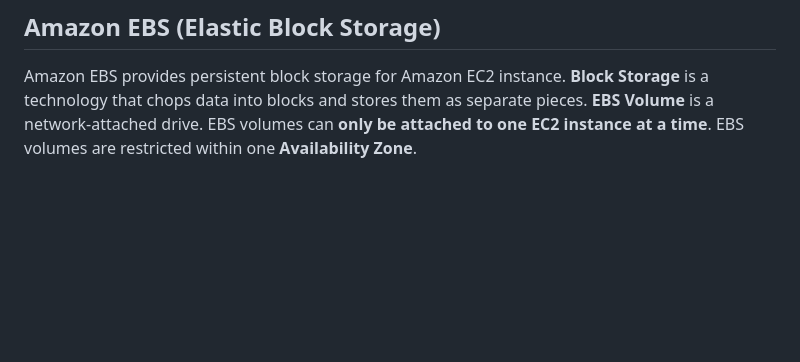
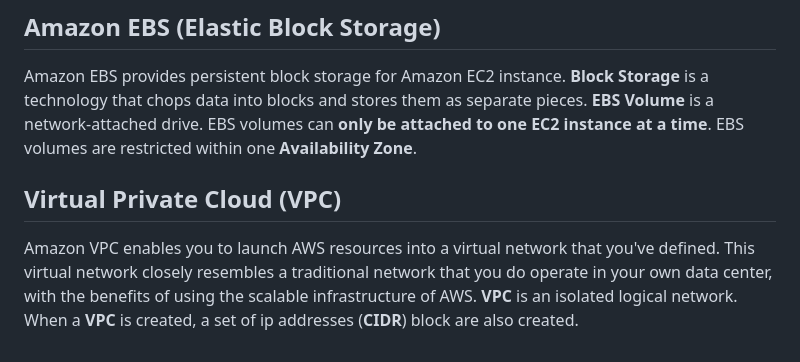
Before and after one commit to dowusubekoe-dev/devops-by-pravin-mishra, a Markdown page: section-5-aws-cloud/aws-cloud-service-and-administration.md, the part around the change. GitHub-like rendering; blank space fills up the shorter version.

Commit message:
vpc explained

```diff
--- a/section-5-aws-cloud/aws-cloud-service-and-administration.md
+++ b/section-5-aws-cloud/aws-cloud-service-and-administration.md
@@ -238,3 +238,7 @@ Benefits of Static Website Hosting include **Scalability**, **High Availability*
 ## Amazon EBS (Elastic Block Storage)
 
 Amazon EBS provides persistent block storage for Amazon EC2 instance. **Block Storage** is a technology that chops data into blocks and stores them as separate pieces. **EBS Volume** is a network-attached drive. EBS volumes can **only be attached to one EC2 instance at a time**. EBS volumes are restricted within one **Availability Zone**.
+
+## Virtual Private Cloud (VPC)
+
+Amazon VPC enables you to launch AWS resources into a virtual network that you've defined. This virtual network closely resembles a traditional network that you do operate in your own data center, with the benefits of using the scalable infrastructure of AWS. **VPC** is an isolated logical network. When a **VPC** is created, a set of ip addresses (**CIDR**) block are also created.
```
